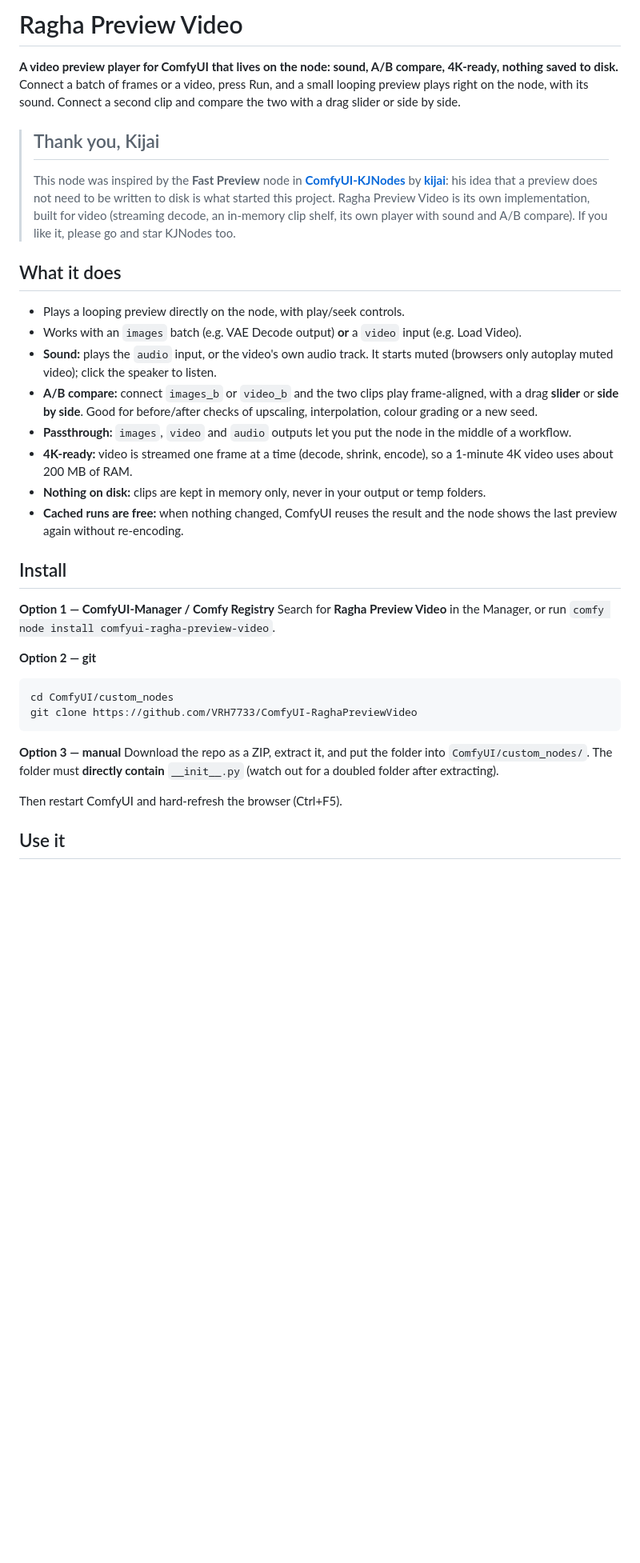
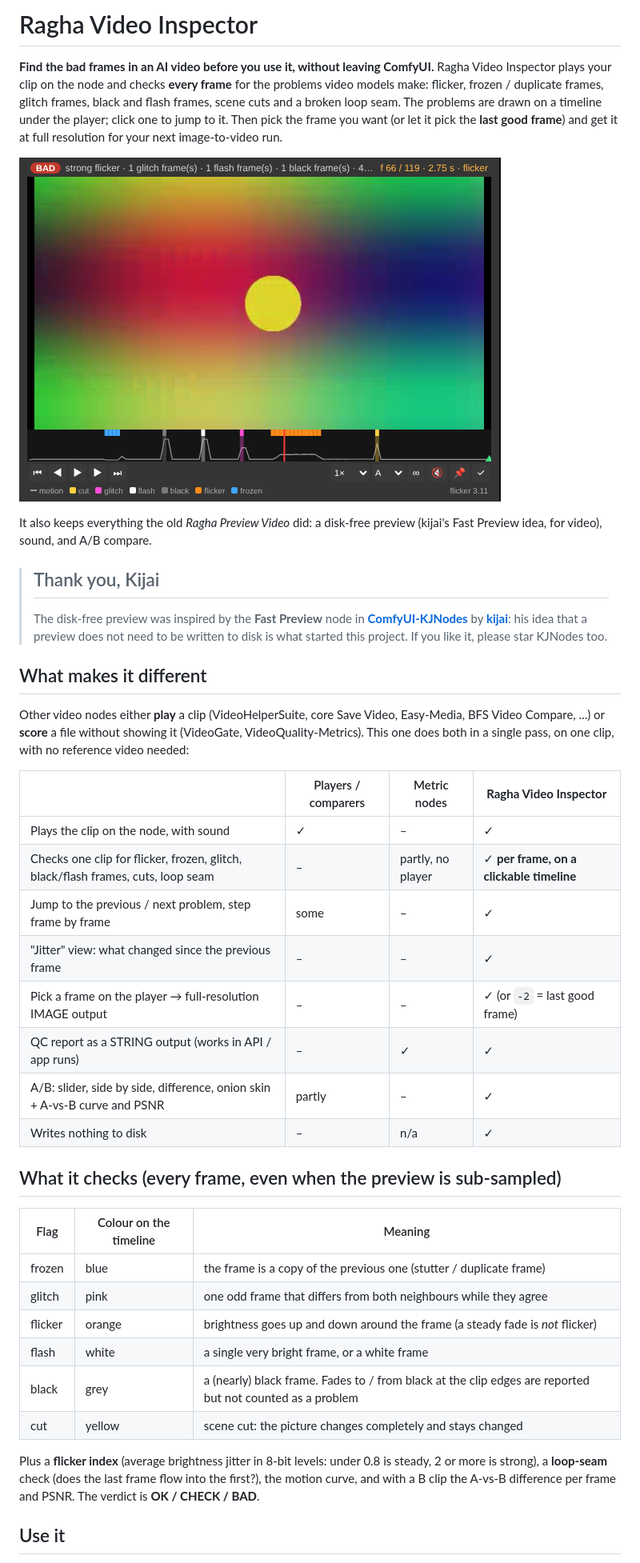
Before and after one commit to VRH7733/ComfyUI-RaghaPreviewVideo, a Markdown page: README.md, the part around one of its changes. Shown at 80% size. GitHub-like rendering; pictures changed too: assets/inspector.png (added); blank space fills up the shorter version.

````diff
--- a/README.md
+++ b/README.md
@@ -1,42 +1,49 @@
-# Ragha Preview Video
+# Ragha Video Inspector
 
-**A video preview player for ComfyUI that lives on the node: sound, A/B compare, 4K-ready, nothing saved to disk.**
-Connect a batch of frames or a video, press Run, and a small looping preview plays right on the node, with its sound.
-Connect a second clip and compare the two with a drag slider or side by side.
+**Find the bad frames in an AI video before you use it, without leaving ComfyUI.**
+Ragha Video Inspector plays your clip on the node and checks **every frame** for the problems video models make:
+flicker, frozen / duplicate frames, glitch frames, black and flash frames, scene cuts and a broken loop seam.
+The problems are drawn on a timeline under the player; click one to jump to it.
+Then pick the frame you want (or let it pick the **last good frame**) and get it at full resolution for your next image-to-video run.
+
+![Ragha Video Inspector on a clip with planted defects](assets/inspector.png)
+
+It also keeps everything the old *Ragha Preview Video* did: a disk-free preview (kijai's Fast Preview idea, for video), sound, and A/B compare.
 
 > ## Thank you, Kijai
-> This node was inspired by the **Fast Preview** node in
+> The disk-free preview was inspired by the **Fast Preview** node in
 > [**ComfyUI-KJNodes**](https://github.com/kijai/ComfyUI-KJNodes) by [**kijai**](https://github.com/kijai):
 > his idea that a preview does not need to be written to disk is what started this project.
-> Ragha Preview Video is its own implementation, built for video (streaming decode, an in-memory clip shelf,
-> its own player with sound and A/B compare). If you like it, please go and star KJNodes too.
+> If you like it, please star KJNodes too.
 
-## What it does
-- Plays a looping preview directly on the node, with play/seek controls.
-- Works with an `images` batch (e.g. VAE Decode output) **or** a `video` input (e.g. Load Video).
-- **Sound:** plays the `audio` input, or the video's own audio track. It starts muted (browsers only autoplay muted video); click the speaker to listen.
-- **A/B compare:** connect `images_b` or `video_b` and the two clips play frame-aligned, with a drag **slider** or **side by side**.
-  Good for before/after checks of upscaling, interpolation, colour grading or a new seed.
-- **Passthrough:** `images`, `video` and `audio` outputs let you put the node in the middle of a workflow.
-- **4K-ready:** video is streamed one frame at a time (decode, shrink, encode), so a 1-minute 4K video uses about 200 MB of RAM.
-- **Nothing on disk:** clips are kept in memory only, never in your output or temp folders.
-- **Cached runs are free:** when nothing changed, ComfyUI reuses the result and the node shows the last preview again without re-encoding.
+## What makes it different
+Other video nodes either **play** a clip (VideoHelperSuite, core Save Video, Easy-Media, BFS Video Compare, ...) or
+**score** a file without showing it (VideoGate, VideoQuality-Metrics). This one does both in a single pass, on one clip,
+with no reference video needed:
 
-## Install
+| | Players / comparers | Metric nodes | **Ragha Video Inspector** |
+|---|---|---|---|
+| Plays the clip on the node, with sound | ✓ | – | ✓ |
+| Checks one clip for flicker, frozen, glitch, black/flash frames, cuts, loop seam | – | partly, no player | ✓ **per frame, on a clickable timeline** |
+| Jump to the previous / next problem, step frame by frame | some | – | ✓ |
+| "Jitter" view: what changed since the previous frame | – | – | ✓ |
+| Pick a frame on the player → full-resolution IMAGE output | – | – | ✓ (or `-2` = last good frame) |
+| QC report as a STRING output (works in API / app runs) | – | ✓ | ✓ |
+| A/B: slider, side by side, difference, onion skin + A-vs-B curve and PSNR | partly | – | ✓ |
+| Writes nothing to disk | – | n/a | ✓ |
 
-**Option 1 — ComfyUI-Manager / Comfy Registry**
-Search for **Ragha Preview Video** in the Manager, or run `comfy node install comfyui-ragha-preview-video`.
+## What it checks (every frame, even when the preview is sub-sampled)
+| Flag | Colour on the timeline | Meaning |
+|---|---|---|
+| frozen | blue | the frame is a copy of the previous one (stutter / duplicate frame) |
+| glitch | pink | one odd frame that differs from both neighbours while they agree |
+| flicker | orange | brightness goes up and down around the frame (a steady fade is *not* flicker) |
+| flash | white | a single very bright frame, or a white frame |
+| black | grey | a (nearly) black frame. Fades to / from black at the clip edges are reported but not counted as a problem |
+| cut | yellow | scene cut: the picture changes completely and stays changed |
 
-**Option 2 — git**
-```bash
-cd ComfyUI/custom_nodes
-git clone https://github.com/VRH7733/ComfyUI-RaghaPreviewVideo
-```
-
-**Option 3 — manual**
-Download the repo as a ZIP, extract it, and put the folder into `ComfyUI/custom_nodes/`.
-The folder must **directly contain** `__init__.py` (watch out for a doubled folder after extracting).
-
-Then restart ComfyUI and hard-refresh the browser (Ctrl+F5).
+Plus a **flicker index** (average brightness jitter in 8-bit levels: under 0.8 is steady, 2 or more is strong), a
+**loop-seam** check (does the last frame flow into the first?), the motion curve, and with a B clip the A-vs-B difference
+per frame and PSNR. The verdict is **OK / CHECK / BAD**.
 
 ## Use it
````
Also changed, not shown: other parts of README.md (+74 -90 lines), CHANGELOG.md (+19 -0 lines), assets/compare_difference.png (added), assets/jitter.png (added), 15 other files.
